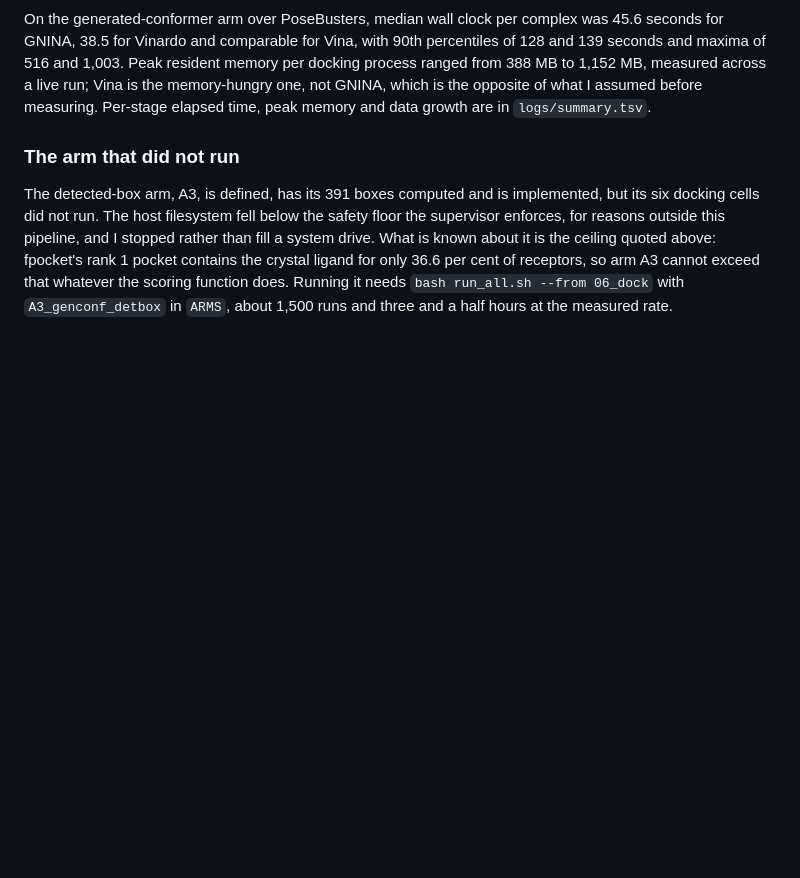
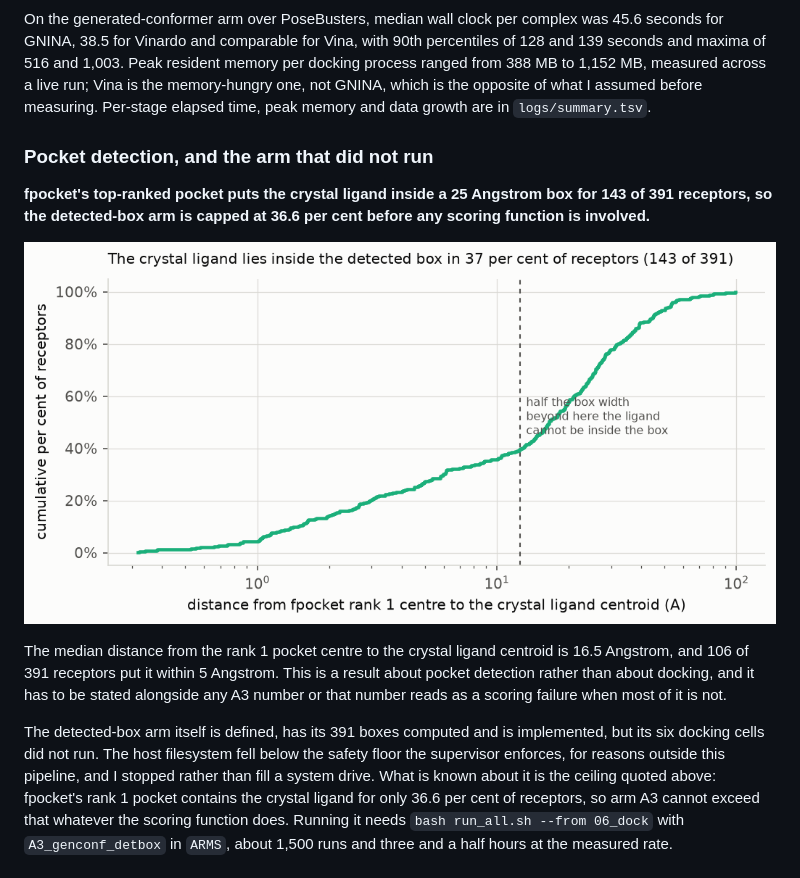
Before and after one commit to Qasim-Hussain-Code/vina_gnina_pose_benchmark_pipeline, a Markdown page: README.md, the part around the change. Drawn GitHub-style; blank space fills up the shorter version.

Commit message:
add_readme

```diff
--- a/README.md
+++ b/README.md
@@ -453,9 +453,21 @@ run; Vina is the memory-hungry one, not GNINA, which is the opposite of what I
 assumed before measuring. Per-stage elapsed time, peak memory and data growth are
 in `logs/summary.tsv`.
 
-### The arm that did not run
+### Pocket detection, and the arm that did not run
 
-The detected-box arm, A3, is defined, has its 391 boxes computed and is
+**fpocket's top-ranked pocket puts the crystal ligand inside a 25 Angstrom box
+for 143 of 391 receptors, so the detected-box arm is capped at 36.6 per cent
+before any scoring function is involved.**
+
+![Pocket detection against the true site](figures/fig9_pocket_detection.png)
+
+The median distance from the rank 1 pocket centre to the crystal ligand centroid
+is 16.5 Angstrom, and 106 of 391 receptors put it within 5 Angstrom. This is a
+result about pocket detection rather than about docking, and it has to be stated
+alongside any A3 number or that number reads as a scoring failure when most of it
+is not.
+
+The detected-box arm itself is defined, has its 391 boxes computed and is
 implemented, but its six docking cells did not run. The host filesystem fell
 below the safety floor the supervisor enforces, for reasons outside this
 pipeline, and I stopped rather than fill a system drive. What is known about it
```
